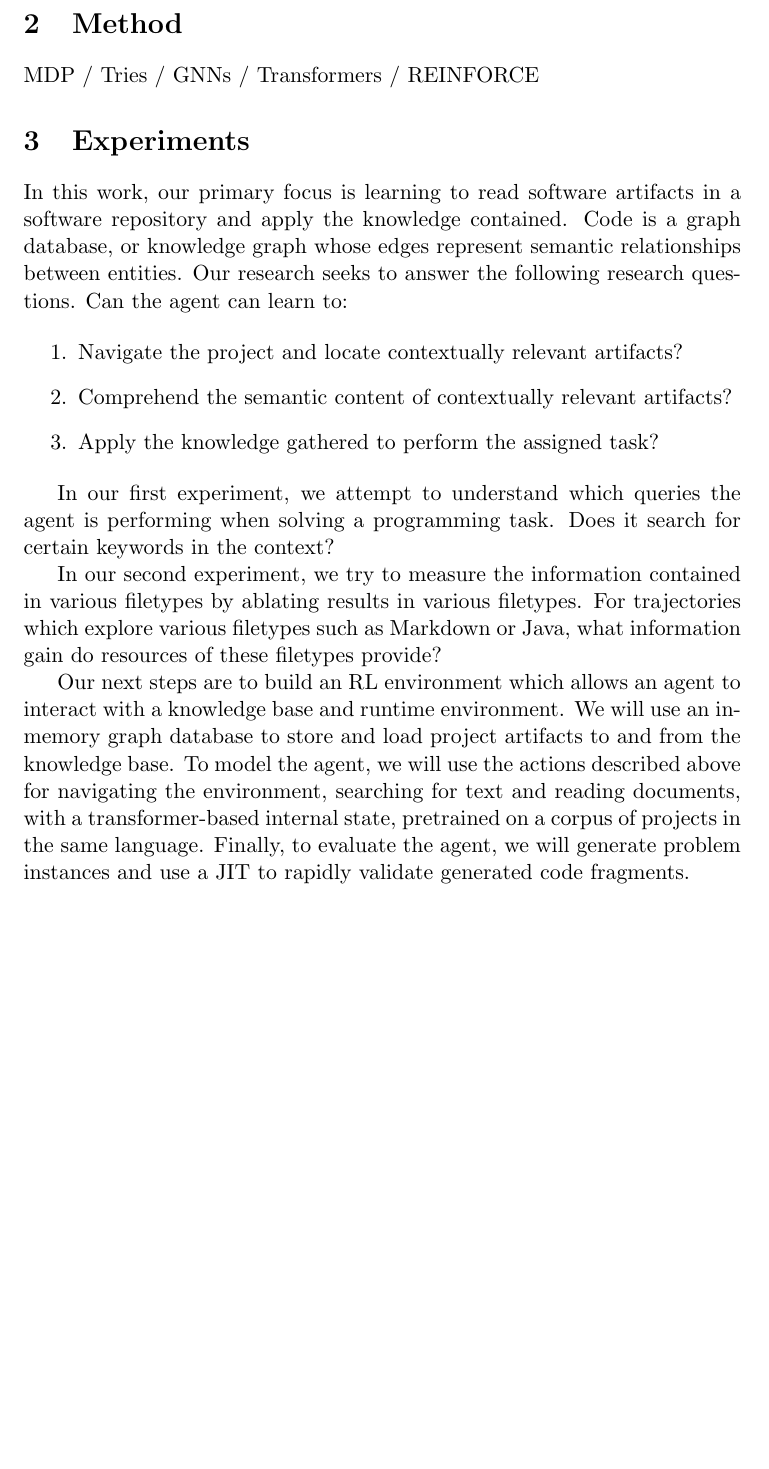
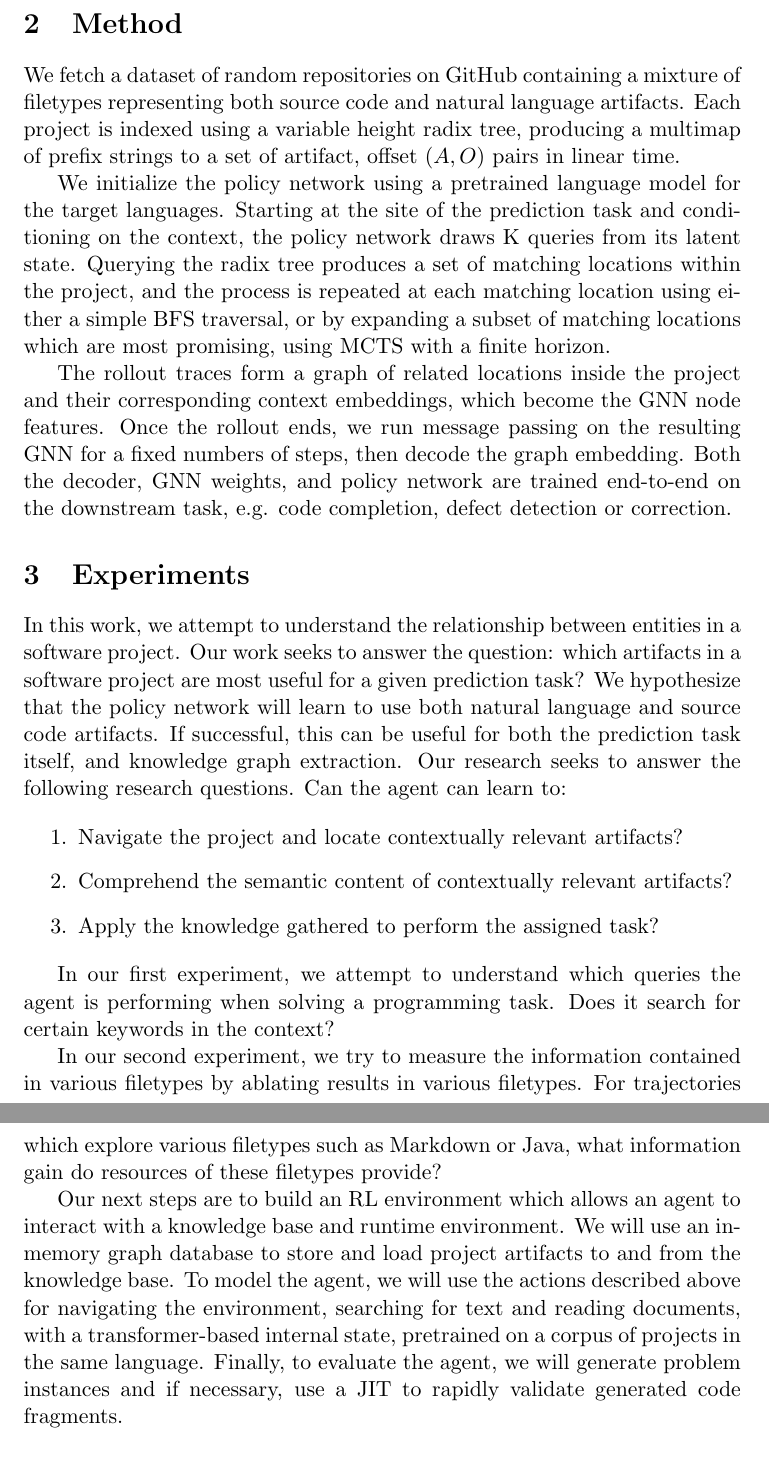
Before and after one commit to breandan/breandan, a LaTeX document (paperwork/research_proposal/research_proposal.tex): part of page 3 of 5 before the commit and two parts of pages 3 and 4 of 5 after it, the two joined at a grey line, cut so that both start at the same text, the shorter picture padded with empty space. Compiled offline with pdfLaTeX.

Commit message:
describe the method

```diff
--- a/paperwork/research_proposal/research_proposal.tex
+++ b/paperwork/research_proposal/research_proposal.tex
@@ -39,11 +39,15 @@ During evaluation, we then measure how well the agent performed. Many loss funct
 
 \section{Method}
 
-MDP / Tries / GNNs / Transformers / REINFORCE
+We fetch a dataset of random repositories on GitHub containing a mixture of filetypes representing both source code and natural language artifacts. Each project is indexed using a variable height radix tree, producing a multimap of prefix strings to a set of artifact, offset $(A, O)$ pairs in linear time.
+
+ We initialize the policy network using a pretrained language model for the target languages. Starting at the site of the prediction task and conditioning on the context, the policy network draws K queries from its latent state. Querying the radix tree produces a set of matching locations within the project, and the process is repeated at each matching location using either a simple BFS traversal, or by expanding a subset of matching locations which are most promising, using MCTS with a finite horizon.
+
+The rollout traces form a graph of related locations inside the project and their corresponding context embeddings, which become the GNN node features. Once the rollout ends, we run message passing on the resulting GNN for a fixed numbers of steps, then decode the graph embedding. Both the decoder, GNN weights, and policy network are trained end-to-end on the downstream task, e.g. code completion, defect detection or correction.
 
 \section{Experiments}
 
-In this work, our primary focus is learning to read software artifacts in a software repository and apply the knowledge contained. Code is a graph database, or knowledge graph whose edges represent semantic relationships between entities. Our research seeks to answer the following research questions. Can the agent can learn to:
+In this work, we attempt to understand the relationship between entities in a software project. Our work seeks to answer the question: which artifacts in a software project are most useful for a given prediction task? We hypothesize that the policy network will learn to use both natural language and source code artifacts. If successful, this can be useful for both the prediction task itself, and knowledge graph extraction. Our research seeks to answer the following research questions. Can the agent can learn to:
 
 \begin{enumerate}
   \item Navigate the project and locate contextually relevant artifacts?
@@ -55,7 +59,7 @@ In our first experiment, we attempt to understand which queries the agent is per
 
 In our second experiment, we try to measure the information contained in various filetypes by ablating results in various filetypes. For trajectories which explore various filetypes such as Markdown or Java, what information gain do resources of these filetypes provide?
 
-Our next steps are to build an RL environment which allows an agent to interact with a knowledge base and runtime environment. We will use an in-memory graph database to store and load project artifacts to and from the knowledge base. To model the agent, we will use the actions described above for navigating the environment, searching for text and reading documents, with a transformer-based internal state, pretrained on a corpus of projects in the same language. Finally, to evaluate the agent, we will generate problem instances and use a JIT to rapidly validate generated code fragments.
+Our next steps are to build an RL environment which allows an agent to interact with a knowledge base and runtime environment. We will use an in-memory graph database to store and load project artifacts to and from the knowledge base. To model the agent, we will use the actions described above for navigating the environment, searching for text and reading documents, with a transformer-based internal state, pretrained on a corpus of projects in the same language. Finally, to evaluate the agent, we will generate problem instances and if necessary, use a JIT to rapidly validate generated code fragments.
 
   \bibliography{research_proposal}
   \bibliographystyle{plain}
```
Also changed, not shown: paperwork/research_proposal/research_proposal.pdf.
